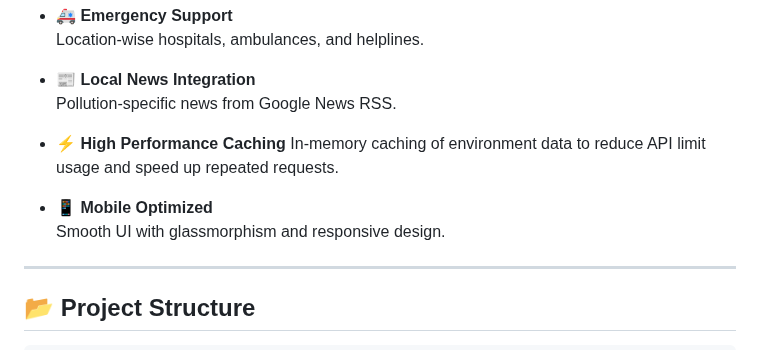
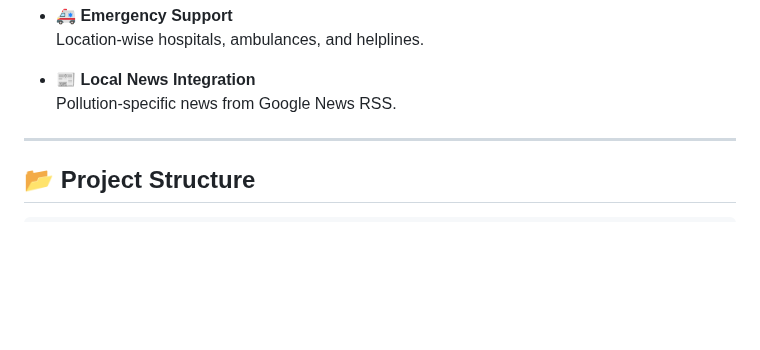
Before and after one commit to Arav-Arun/breatheAI_MumbaiHacks, a Markdown page: README.md, the part around one of its changes. Drawn GitHub-style; blank space fills up the shorter version.

```diff
--- a/README.md
+++ b/README.md
@@ -45,13 +45,6 @@ It uses **Google Gemini 1.5 Flash** to generate human-like reasoning, pollution
 
 - **📰 Local News Integration**
   Pollution-specific news from Google News RSS.
-
-- **⚡ High Performance Caching**
-  In-memory caching of environment data to reduce API limit usage and speed up repeated requests.
-
-- **📱 Mobile Optimized**
-  Smooth UI with glassmorphism and responsive design.
-
 ---
 
 ## 📂 Project Structure
```
Also changed, not shown: other parts of README.md (+3 -3 lines).
